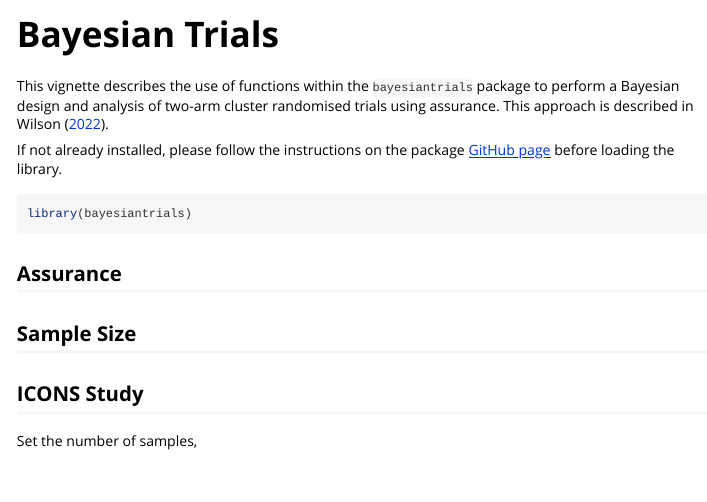
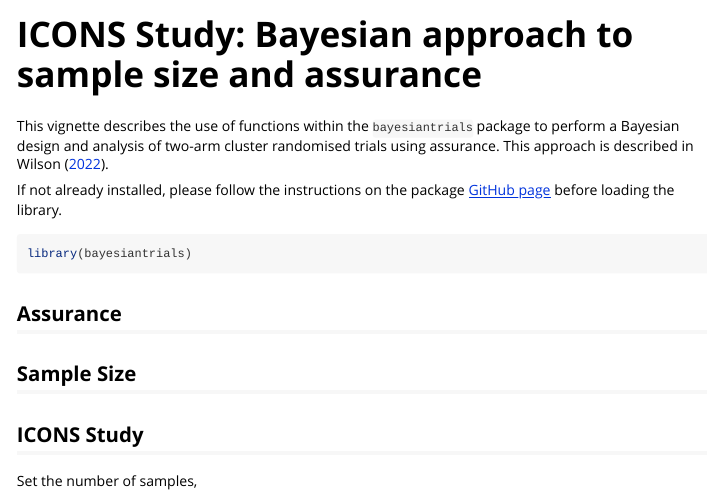
Before and after one commit to NewcastleRSE/bayesiantrials, an R Markdown document (vignettes/vignette-01.Rmd): the page in a window 1100 px wide, from its top. Rendered offline with R 4.5, knitr and Pandoc, with nearby package versions; code that draws random numbers runs with fixed seeds of ours; some code elsewhere in the file could not run offline.

Commit message:
vignette title update

```diff
--- a/vignettes/vignette-01.Rmd
+++ b/vignettes/vignette-01.Rmd
@@ -1,5 +1,5 @@
 ---
-title: "Bayesian Trials"
+title: "ICONS Study: Bayesian approach to sample size and assurance"
 output: rmarkdown::html_vignette
 bibliography: references.bib
 link-citations: yes
```
